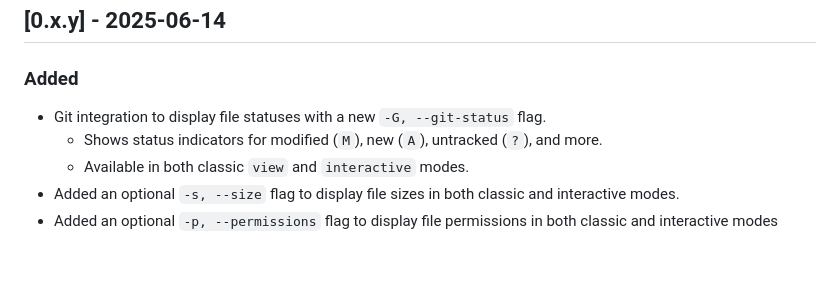
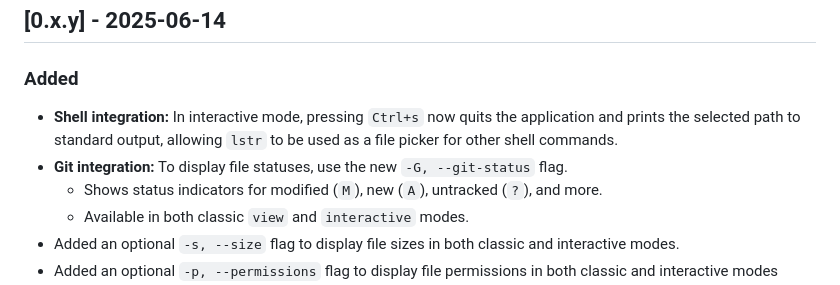
Before and after one commit to ZoltaKochan/lstr, a Markdown page: CHANGELOG.md, the part around the change. Drawn GitHub-style; blank space fills up the shorter version.

```diff
--- a/CHANGELOG.md
+++ b/CHANGELOG.md
@@ -9,7 +9,8 @@ and this project adheres to [Semantic Versioning](https://semver.org/spec/v2.0.0
 
 ### Added
 
--   Git integration to display file statuses with a new `-G, --git-status` flag.
+-   **Shell integration:** In interactive mode, pressing `Ctrl+s` now quits the application and prints the selected path to standard output, allowing `lstr` to be used as a file picker for other shell commands.
+-   **Git integration:** To display file statuses, use the new `-G, --git-status` flag.
     -   Shows status indicators for modified (`M`), new (`A`), untracked (`?`), and more.
     -   Available in both classic `view` and `interactive` modes.
 -   Added an optional `-s, --size` flag to display file sizes in both classic and interactive modes.
```
Also changed, not shown: README.md (+40 -10 lines), assets/lstr-demo.gif, assets/screenshot.png (deleted), 1 other file.
